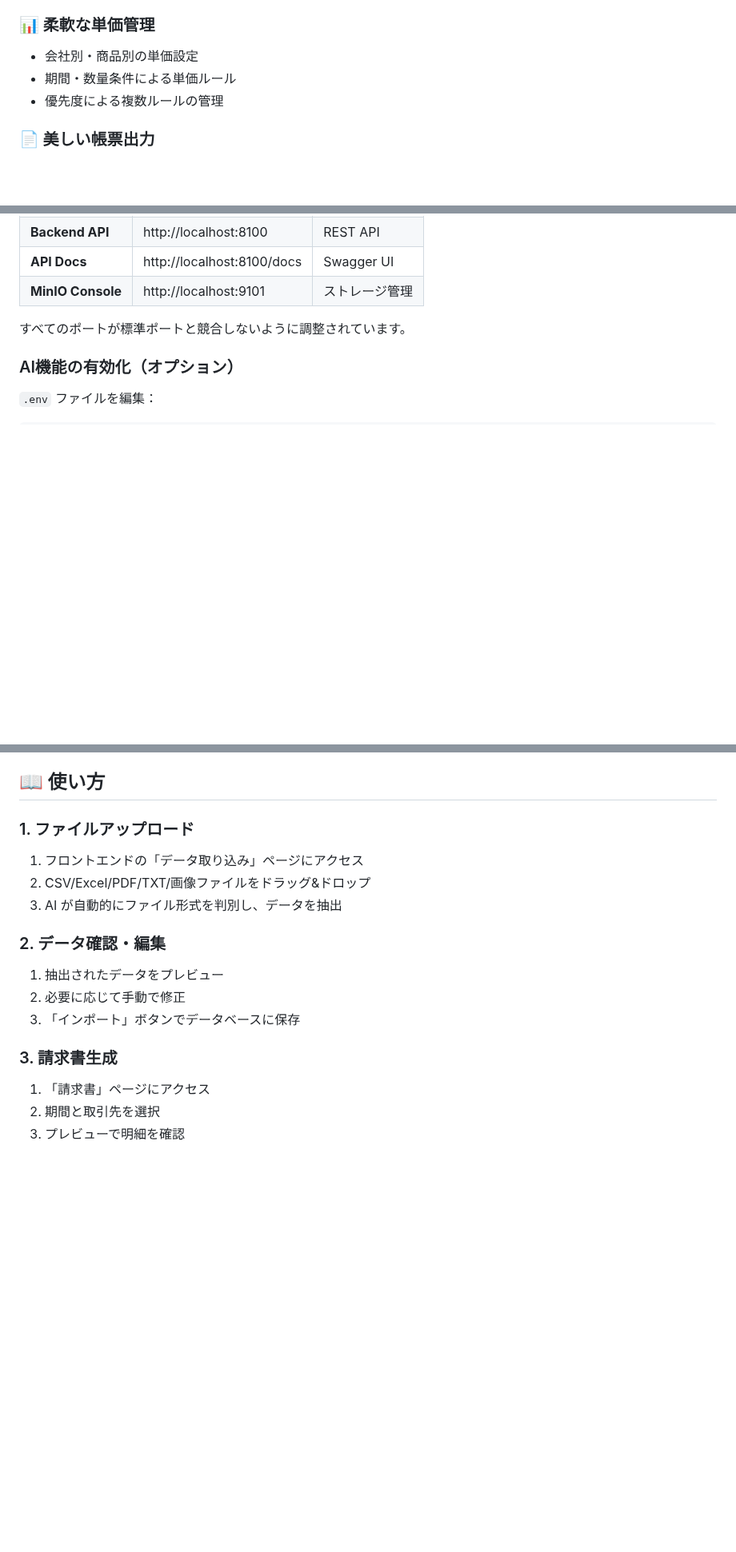
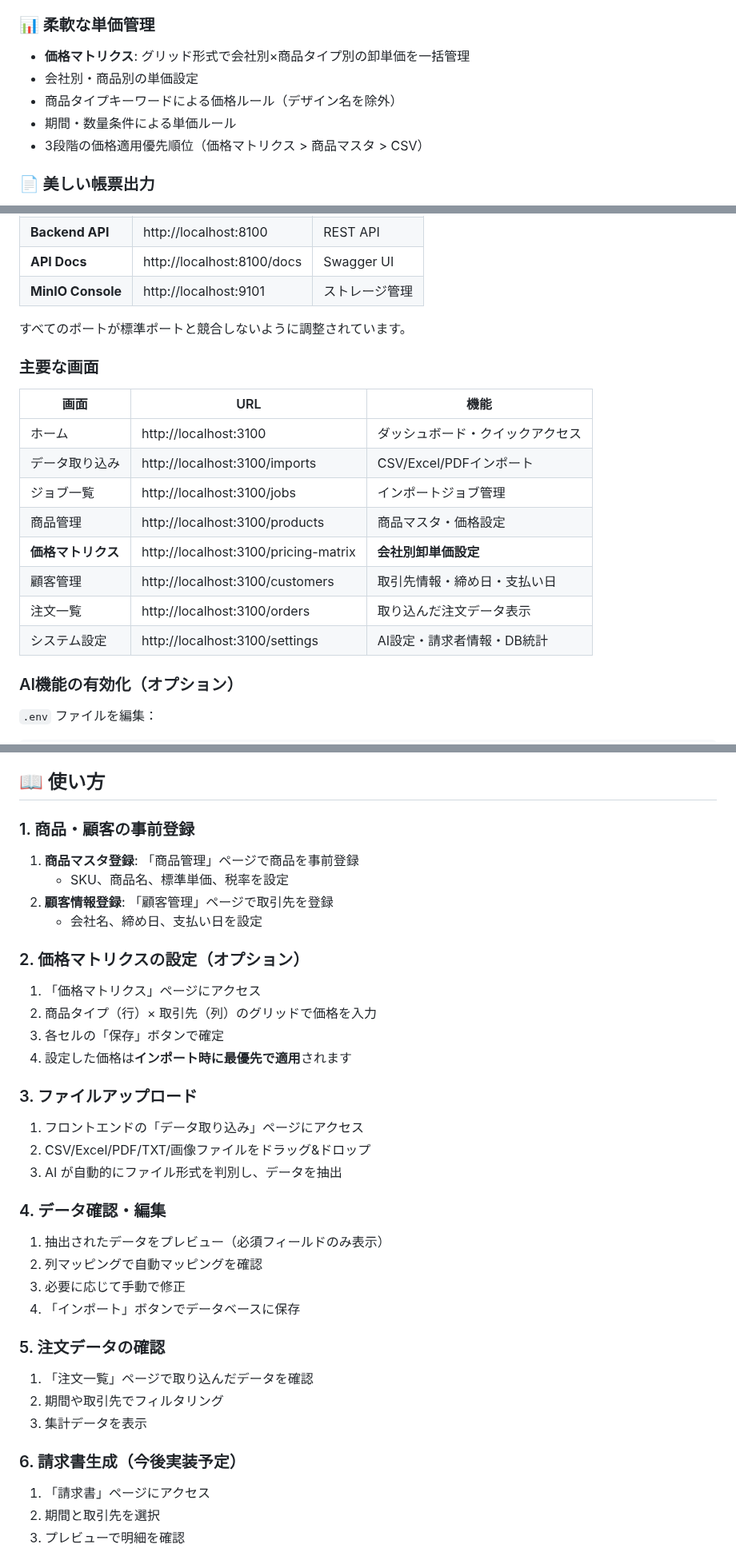
Before and after one commit to ICHI5656/AccuSync, a Markdown page: README.md, 3 parts joined by grey strips. Shown at 80% size. GitHub-like rendering; blank space fills up the shorter version.

```diff
--- a/README.md
+++ b/README.md
@@ -15,9 +15,11 @@
 - **データ品質チェック**: 異常値検出・欠損値補完
 
 ### 📊 柔軟な単価管理
+- **価格マトリクス**: グリッド形式で会社別×商品タイプ別の卸単価を一括管理
 - 会社別・商品別の単価設定
+- 商品タイプキーワードによる価格ルール（デザイン名を除外）
 - 期間・数量条件による単価ルール
-- 優先度による複数ルールの管理
+- 3段階の価格適用優先順位（価格マトリクス > 商品マスタ > CSV）
 
 ### 📄 美しい帳票出力
 - **ソフトグリーン基調**の柔らかいデザイン
@@ -108,6 +110,19 @@ docker-compose exec api alembic upgrade head
 
 すべてのポートが標準ポートと競合しないように調整されています。
 
+### 主要な画面
+
+| 画面 | URL | 機能 |
+|-----|-----|------|
+| ホーム | http://localhost:3100 | ダッシュボード・クイックアクセス |
+| データ取り込み | http://localhost:3100/imports | CSV/Excel/PDFインポート |
+| ジョブ一覧 | http://localhost:3100/jobs | インポートジョブ管理 |
+| 商品管理 | http://localhost:3100/products | 商品マスタ・価格設定 |
+| **価格マトリクス** | http://localhost:3100/pricing-matrix | **会社別卸単価設定** |
+| 顧客管理 | http://localhost:3100/customers | 取引先情報・締め日・支払い日 |
+| 注文一覧 | http://localhost:3100/orders | 取り込んだ注文データ表示 |
+| システム設定 | http://localhost:3100/settings | AI設定・請求者情報・DB統計 |
+
 ### AI機能の有効化（オプション）
 
 `.env` ファイルを編集：
@@ -126,19 +141,40 @@ ANTHROPIC_API_KEY=sk-ant-your-claude-key-here
 
 ## 📖 使い方
 
-### 1. ファイルアップロード
+### 1. 商品・顧客の事前登録
+
+1. **商品マスタ登録**: 「商品管理」ページで商品を事前登録
+   - SKU、商品名、標準単価、税率を設定
+2. **顧客情報登録**: 「顧客管理」ページで取引先を登録
+   - 会社名、締め日、支払い日を設定
+
+### 2. 価格マトリクスの設定（オプション）
+
+1. 「価格マトリクス」ページにアクセス
+2. 商品タイプ（行）× 取引先（列）のグリッドで価格を入力
+3. 各セルの「保存」ボタンで確定
+4. 設定した価格は**インポート時に最優先で適用**されます
+
+### 3. ファイルアップロード
 
 1. フロントエンドの「データ取り込み」ページにアクセス
 2. CSV/Excel/PDF/TXT/画像ファイルをドラッグ&ドロップ
 3. AI が自動的にファイル形式を判別し、データを抽出
 
-### 2. データ確認・編集
+### 4. データ確認・編集
 
-1. 抽出されたデータをプレビュー
-2. 必要に応じて手動で修正
-3. 「インポート」ボタンでデータベースに保存
+1. 抽出されたデータをプレビュー（必須フィールドのみ表示）
+2. 列マッピングで自動マッピングを確認
+3. 必要に応じて手動で修正
+4. 「インポート」ボタンでデータベースに保存
 
-### 3. 請求書生成
+### 5. 注文データの確認
+
+1. 「注文一覧」ページで取り込んだデータを確認
+2. 期間や取引先でフィルタリング
+3. 集計データを表示
+
+### 6. 請求書生成（今後実装予定）
 
 1. 「請求書」ページにアクセス
 2. 期間と取引先を選択
```
Also changed, not shown: other parts of README.md (+44 -1 lines).
